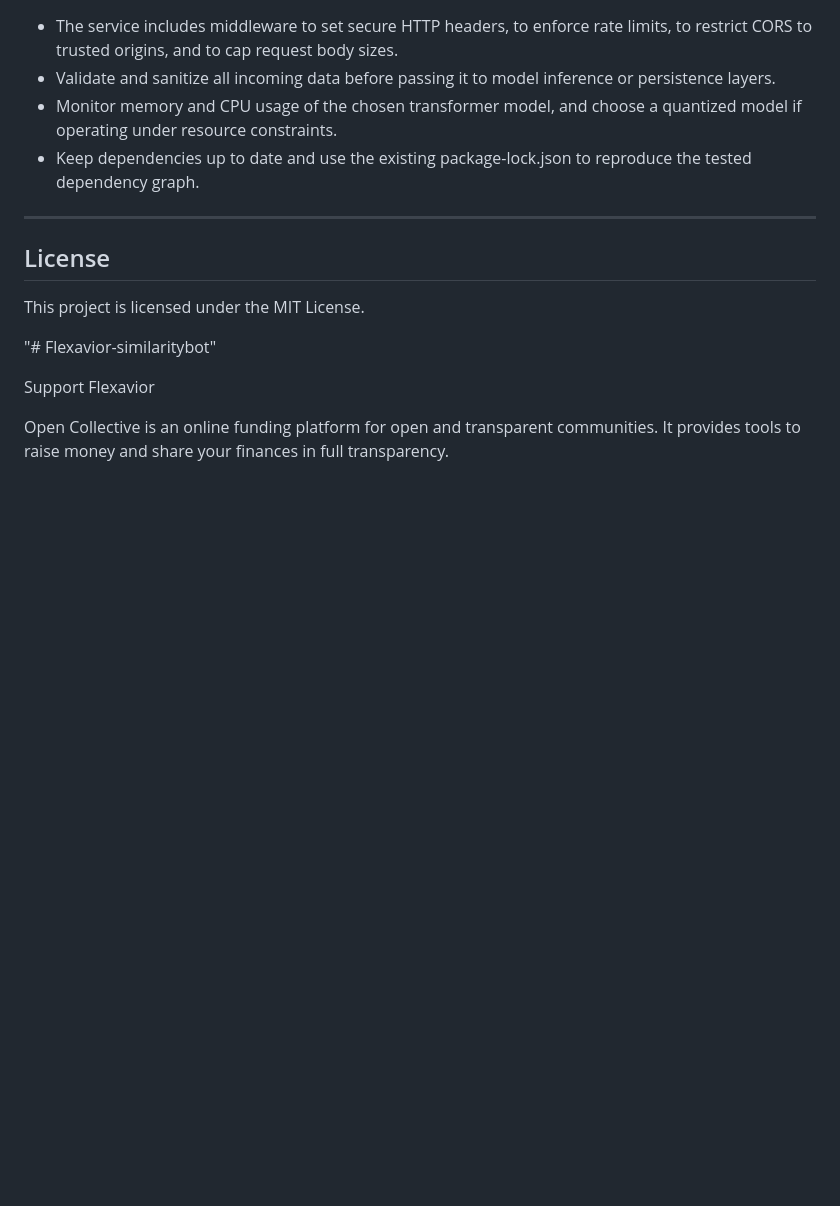
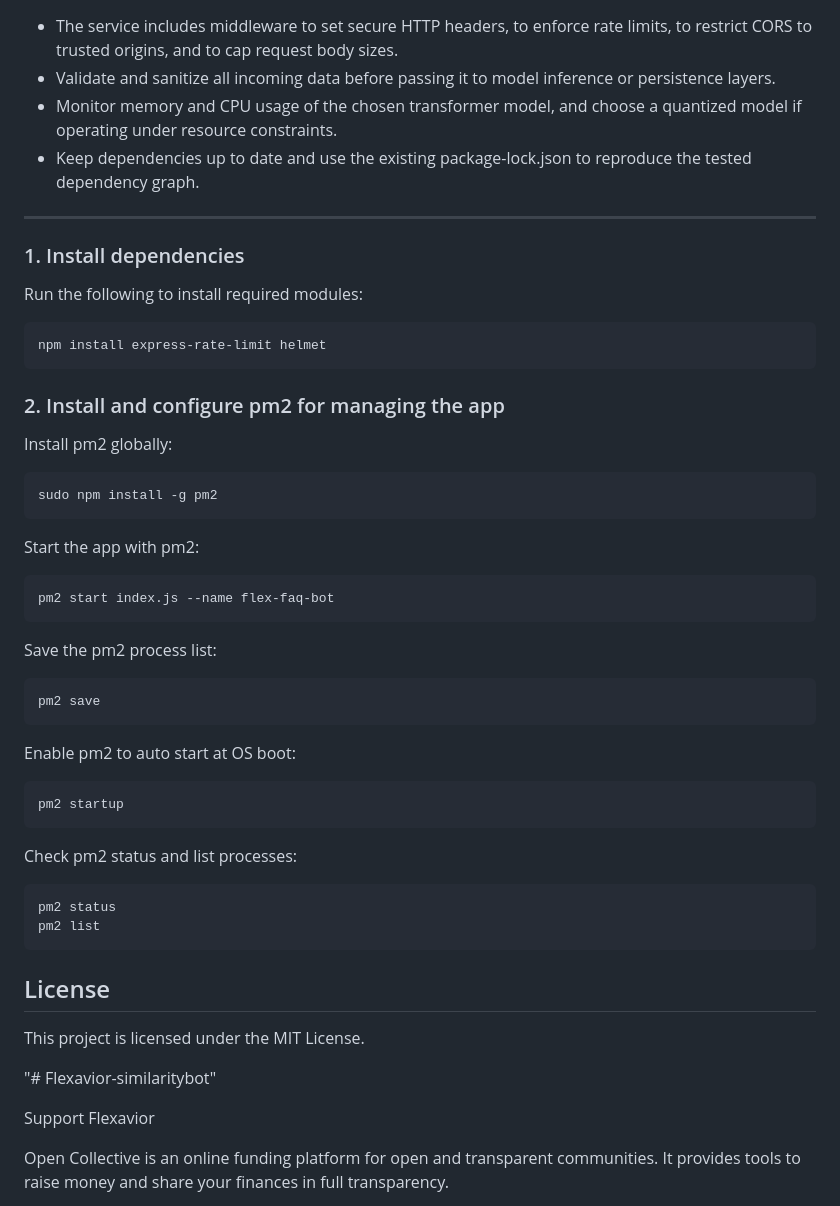
Before and after one commit to Flexavior/flex-node-similaritybot, a Markdown page: README.md, the part around the change. GitHub-like rendering; blank space fills up the shorter version.

Commit message:
Update README with pm2 installation instructions
Added installation and configuration instructions for pm2.

````diff
--- a/README.md
+++ b/README.md
@@ -88,6 +88,35 @@ The package.json in this repo declares the dependencies required to run the serv
 
 ---
 
+### 1. Install dependencies
+Run the following to install required modules:
+```
+npm install express-rate-limit helmet
+```
+
+### 2. Install and configure pm2 for managing the app
+Install pm2 globally:
+```
+sudo npm install -g pm2
+```
+Start the app with pm2:
+```
+pm2 start index.js --name flex-faq-bot
+```
+Save the pm2 process list:
+```
+pm2 save
+```
+Enable pm2 to auto start at OS boot:
+```
+pm2 startup
+```
+Check pm2 status and list processes:
+```
+pm2 status
+pm2 list
+```
+
 ## License
 
 This project is licensed under the MIT License.
````
